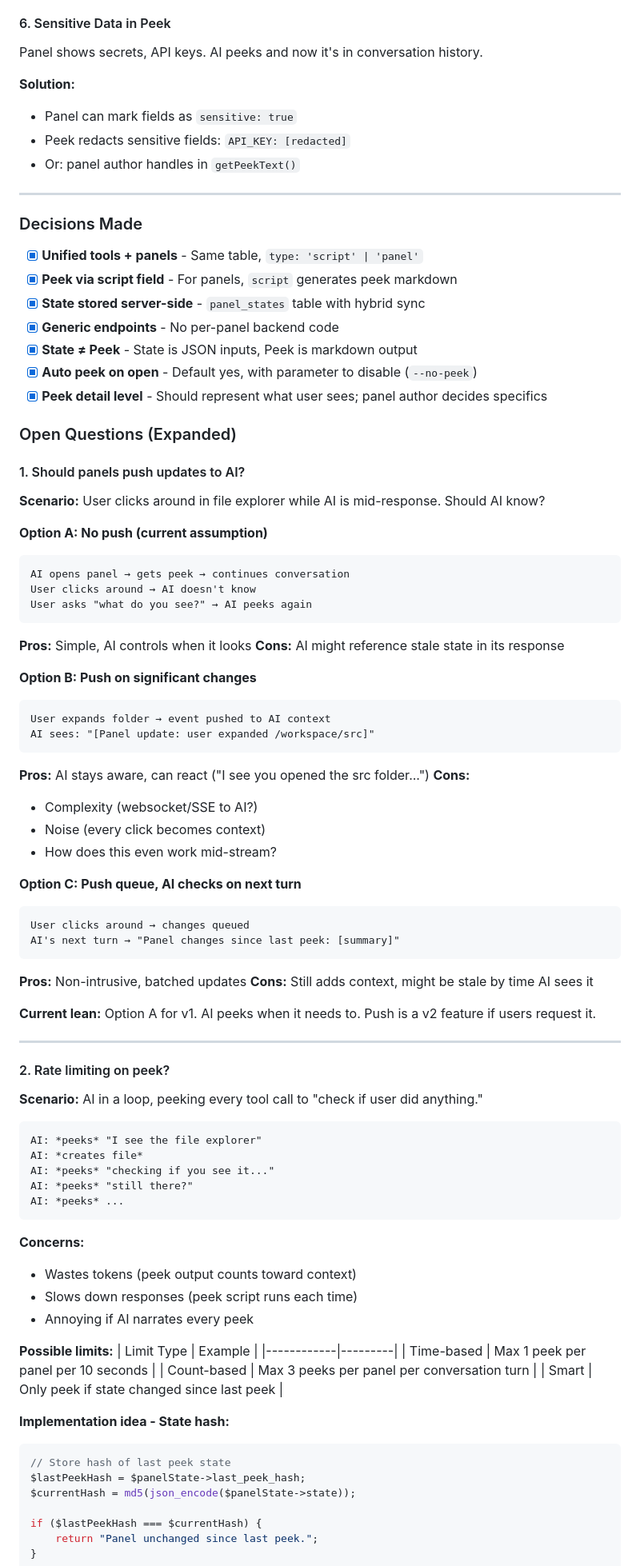
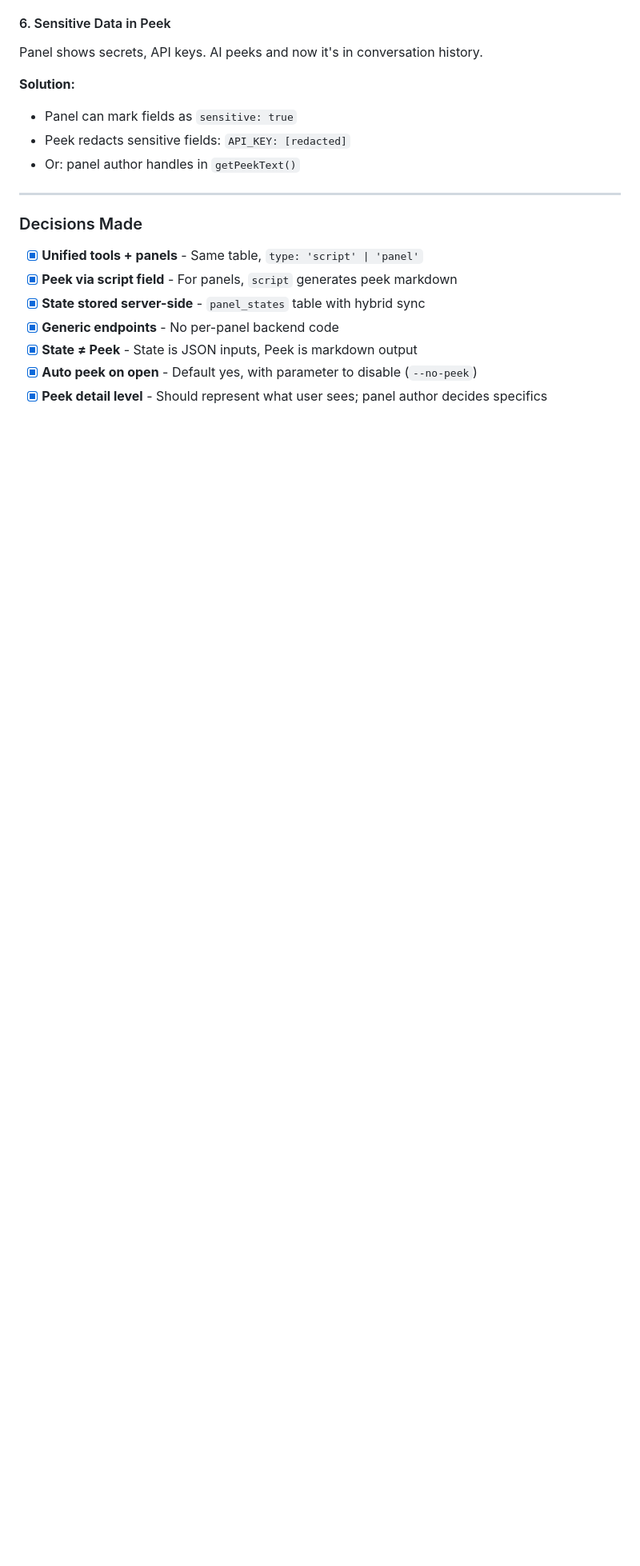
Before and after one commit to tetrixdev/pocket-dev, a Markdown page: docs/plans/panels-and-screens.md, the part around one of its changes. Shown at 80% size. Rendered like a GitHub page; blank space fills up the shorter version.

````diff
--- a/docs/plans/panels-and-screens.md
+++ b/docs/plans/panels-and-screens.md
@@ -594,80 +594,3 @@ Panel shows secrets, API keys. AI peeks and now it's in conversation history.
 - [x] **State ≠ Peek** - State is JSON inputs, Peek is markdown output
 - [x] **Auto peek on open** - Default yes, with parameter to disable (`--no-peek`)
 - [x] **Peek detail level** - Should represent what user sees; panel author decides specifics
-
-### Open Questions (Expanded)
-
-#### 1. Should panels push updates to AI?
-
-**Scenario:** User clicks around in file explorer while AI is mid-response. Should AI know?
-
-**Option A: No push (current assumption)**
-```
-AI opens panel → gets peek → continues conversation
-User clicks around → AI doesn't know
-User asks "what do you see?" → AI peeks again
-```
-
-**Pros:** Simple, AI controls when it looks
-**Cons:** AI might reference stale state in its response
-
-**Option B: Push on significant changes**
-```
-User expands folder → event pushed to AI context
-AI sees: "[Panel update: user expanded /workspace/src]"
-```
-
-**Pros:** AI stays aware, can react ("I see you opened the src folder...")
-**Cons:**
-- Complexity (websocket/SSE to AI?)
-- Noise (every click becomes context)
-- How does this even work mid-stream?
-
-**Option C: Push queue, AI checks on next turn**
-```
-User clicks around → changes queued
-AI's next turn → "Panel changes since last peek: [summary]"
-```
-
-**Pros:** Non-intrusive, batched updates
-**Cons:** Still adds context, might be stale by time AI sees it
-
-**Current lean:** Option A for v1. AI peeks when it needs to. Push is a v2 feature if users request it.
-
----
-
-#### 2. Rate limiting on peek?
-
-**Scenario:** AI in a loop, peeking every tool call to "check if user did anything."
-
-```
-AI: *peeks* "I see the file explorer"
-AI: *creates file*
-AI: *peeks* "checking if you see it..."
-AI: *peeks* "still there?"
-AI: *peeks* ...
-```
-
-**Concerns:**
-- Wastes tokens (peek output counts toward context)
-- Slows down responses (peek script runs each time)
-- Annoying if AI narrates every peek
-
-**Possible limits:**
-| Limit Type | Example |
-|------------|---------|
-| Time-based | Max 1 peek per panel per 10 seconds |
-| Count-based | Max 3 peeks per panel per conversation turn |
-| Smart | Only peek if state changed since last peek |
-
-**Implementation idea - State hash:**
-```php
-// Store hash of last peek state
-$lastPeekHash = $panelState->last_peek_hash;
-$currentHash = md5(json_encode($panelState->state));
-
-if ($lastPeekHash === $currentHash) {
-    return "Panel unchanged since last peek.";
-}
-```
-
````
Also changed, not shown: other parts of docs/plans/panels-and-screens.md (+3 -48 lines).
